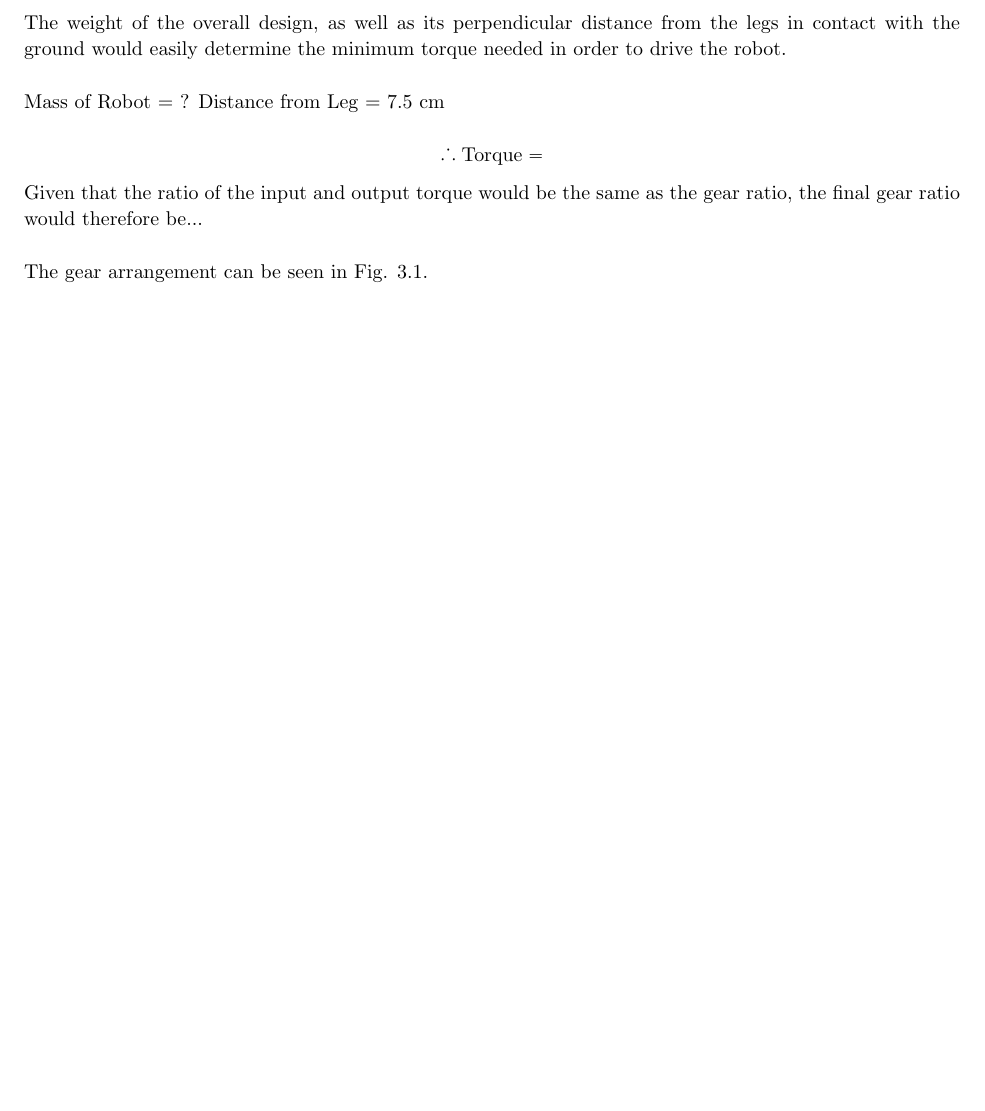
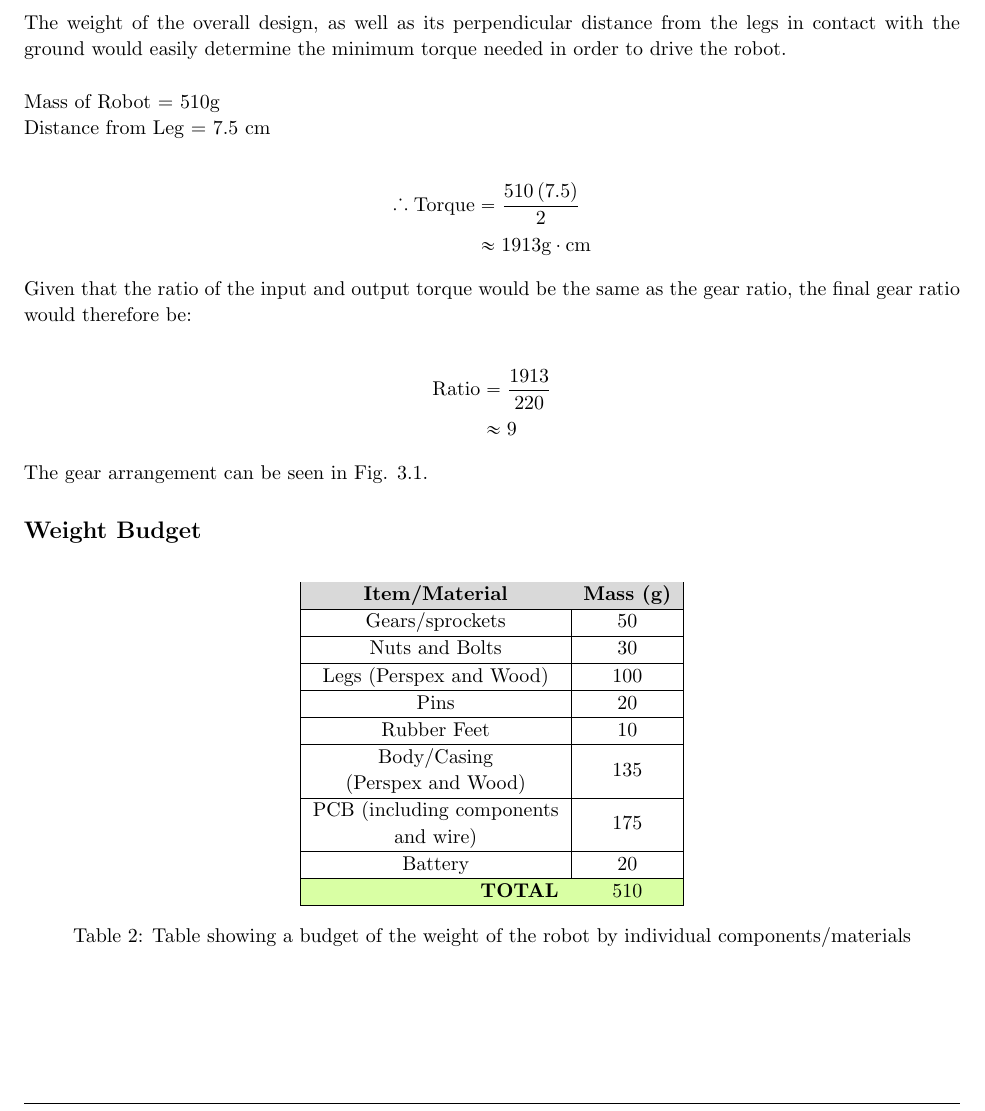
Before and after one commit to WoodyWoodsta/EEE3061WDesignProject, a LaTeX document (ProjectReport/EEE3061WProjectReport-ConceptHandin.tex, which reads ProjectReport/woodamble.tex): part of page 4 of 4 before the commit and part of page 5 of 5 after it, cut so that both start at the same text, the shorter picture padded with empty space. Compiled offline with pdfLaTeX.

Commit message:
Concept Report: Completed :+1:

```diff
--- a/ProjectReport/EEE3061WProjectReport-ConceptHandin.tex
+++ b/ProjectReport/EEE3061WProjectReport-ConceptHandin.tex
@@ -8,7 +8,7 @@
 \newcommand{\hmwkClass}{EEE3061W - Mechatronics Design}                    % Course/class
 \newcommand{\hmwkClassTime}{10:30am}                                 % Class/lecture time
 \newcommand{\hmwkClassInstructor}{Jones}                               % Teacher/lecturer
-\newcommand{\hmwkAuthorName}{WDXSEA003 \textbar\space PRSSAM004 \textbar\space RJDYAR001 \textbar\space STRIBR001}    % Your name
+\newcommand{\hmwkAuthorName}{Team 13}    % Your name
 \newcommand{\hmwkDepartment}{Department of Electrical Engineering}           % Department
 
 %----------------------------------------------------------------------------------------
@@ -23,7 +23,7 @@
 \end{figure}
 \textmd{\Huge UNIVERSITY OF CAPETOWN \\ \LARGE \hmwkDepartment} \\
 \vspace{2in}
-\textmd{\textbf{\LARGE \hmwkClass \\ \Huge Biathlon Robot \\ \hmwkTitle \\ \vspace{1.5in} \Large Team 13 \\  \hmwkAuthorName}}\\
+\textmd{\textbf{\LARGE \hmwkClass \\ \Huge Biathlon Robot \\ \hmwkTitle \\ \vspace{1.5in} \Large Team 13 \\  WDXSEA003 \textbar\space PRSSAM004 \textbar\space RJDYAR001 \textbar\space STRIBR001}}\\
 %\normalsize\vspace{0.1in}\small{Due\ on\ \hmwkDueDate}\\
 %\vspace{0.1in}\large{\textit{\hmwkClassInstructor\ \hmwkClassTime}}
 }
@@ -206,16 +243,52 @@ The gear ratio is entirely dependent of the minimum torque that would be require
 
 The weight of the overall design, as well as its perpendicular distance from the legs in contact with the ground would easily determine the minimum torque needed in order to drive the robot. \\
 
-Mass of Robot = ?
+Mass of Robot = 510g \\
 Distance from Leg = 7.5 cm
 
 \begin{equation*}
-  \therefore \text{Torque} =
+\begin{split}
+  \therefore \text{Torque} &= \frac{510\left(7.5\right)}{2}\\
+                           &\approx 1913 \text{g}\cdot\text{cm}
+\end{split}
 \end{equation*}
 
-Given that the ratio of the input and output torque would be the same as the gear ratio, the final gear ratio would therefore be...\\
+Given that the ratio of the input and output torque would be the same as the gear ratio, the final gear ratio would therefore be:
+
+\begin{equation*}
+\begin{split}
+  \text{Ratio} &= \frac{1913}{220} \\
+               &\approx 9
+\end{split}
+\end{equation*}
 
 The gear arrangement can be seen in Fig. 3.1.
+
+\end{homeworkSection}
+
+\begin{homeworkSection}{Weight Budget}
+
+\begin{table}[H]
+\centering
+\begin{tabular}{|c|c|}
+\hline
+\rowcolor[HTML]{D9D9D9}
+\textbf{Item/Material}                                                        & \textbf{Mass (g)} \\ \hline
+Gears/sprockets                                                               & 50                \\ \hline
+Nuts and Bolts                                                                & 30                \\ \hline
+Legs (Perspex and Wood)                                                       & 100               \\ \hline
+Pins                                                                          & 20                \\ \hline
+Rubber Feet                                                                   & 10                \\ \hline
+\begin{tabular}[c]{@{}c@{}}Body/Casing \\ (Perspex and Wood)\end{tabular}     & 135               \\ \hline
+\begin{tabular}[c]{@{}c@{}}PCB (including components\\ and wire)\end{tabular} & 175               \\ \hline
+Battery                                                                       & 20                \\ \hline
+\rowcolor[HTML]{D9FFA4}
+\multicolumn{1}{|r|}{\cellcolor[HTML]{D9FFA4}\textbf{TOTAL}}                  & 510               \\ \hline
+\end{tabular}
+
+\label{weightBudget1}
+\caption{Table showing a budget of the weight of the robot by individual components/materials}
+\end{table}
 
 \end{homeworkSection}
 \end{homeworkProblem}
--- a/ProjectReport/woodamble.tex
+++ b/ProjectReport/woodamble.tex
@@ -6,7 +6,11 @@
 
 \documentclass[a4paper]{article}
 
+\usepackage[autostyle]{csquotes}
+
 % == Package includes
+\usepackage[backend=biber, style=ieee]{biblatex}              % Biblatex with IEEE Config
+  \addbibresource{references.bib}
 \usepackage{booktabs}                                                    % Table support|
 \usepackage[table]{xcolor}                                               %              |
 %\usepackage[a4paper,bindingoffset=-0.1in,left=1in,right=1in,top=1in,bottom=1in,footskip=1in]{geometry}
@@ -53,6 +57,7 @@
 }
 
 \providecommand{\e}[1]{\ensuremath{\times 10^{#1}}}                % Scientific Notation!
+\providecommand{\eoc}{\(_{\slash \slash \slash}\)}           % End of Calculation Symbol!
 %\flushbottom
 
 %----------------------------------------------------------------------------------------
@@ -71,7 +76,7 @@
 
 % == Header and Footer
 \pagestyle{fancy}
-\lhead{\footnotesize Team 13}                                           % Top left header
+\lhead{\footnotesize\hmwkAuthorName}                                    % Top left header
 \chead{}                                                              % Top center header
 \rhead{\firstxmark\hmwkClass\ | \hmwkTitle}                      % Top right header\first
 \lfoot{\lastxmark}                                                   % Bottom left footer
```
Also changed, not shown: ProjectReport/references.bib (added), ProjectReport/EEE3061WProjectReport-ConceptHandin.tex (37 more changed lines), 1 other file.
